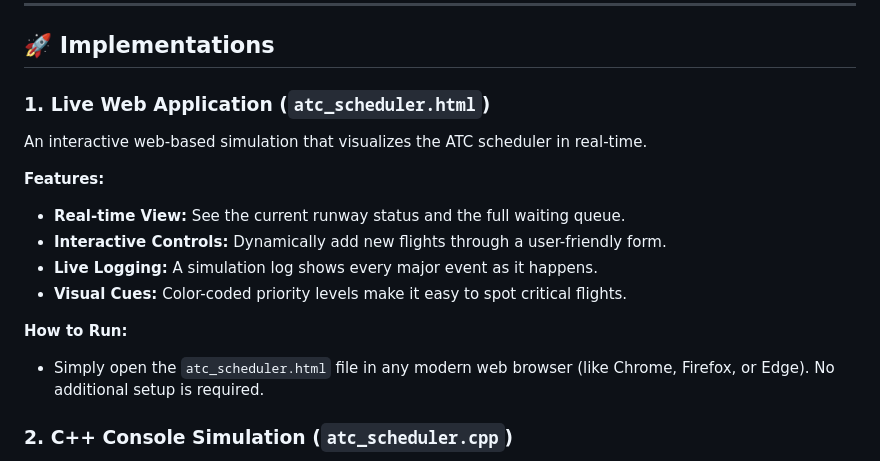
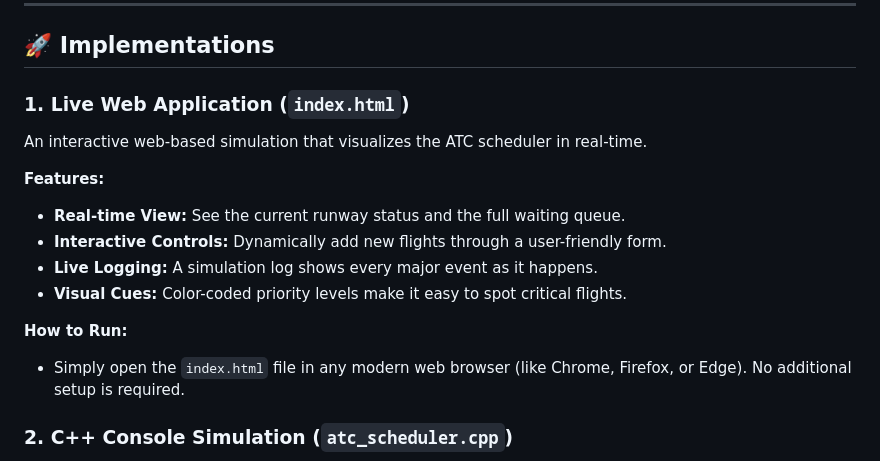
Before and after one commit to SridharPlays/Flight-Scheduler, a Markdown page: README.md, the part around the change. GitHub-like rendering.

```diff
--- a/README.md
+++ b/README.md
@@ -32,7 +32,7 @@ To prevent **starvation** (where low-priority processes are never served), an ag
 
 ## 🚀 Implementations
 
-### **1. Live Web Application (`atc_scheduler.html`)**
+### **1. Live Web Application (`index.html`)**
 
 An interactive web-based simulation that visualizes the ATC scheduler in real-time.
 
@@ -45,7 +45,7 @@ An interactive web-based simulation that visualizes the ATC scheduler in real-ti
 
 **How to Run:**
 
-  - Simply open the `atc_scheduler.html` file in any modern web browser (like Chrome, Firefox, or Edge). No additional setup is required.
+  - Simply open the `index.html` file in any modern web browser (like Chrome, Firefox, or Edge). No additional setup is required.
 
 ### **2. C++ Console Simulation (`atc_scheduler.cpp`)**
 
```
